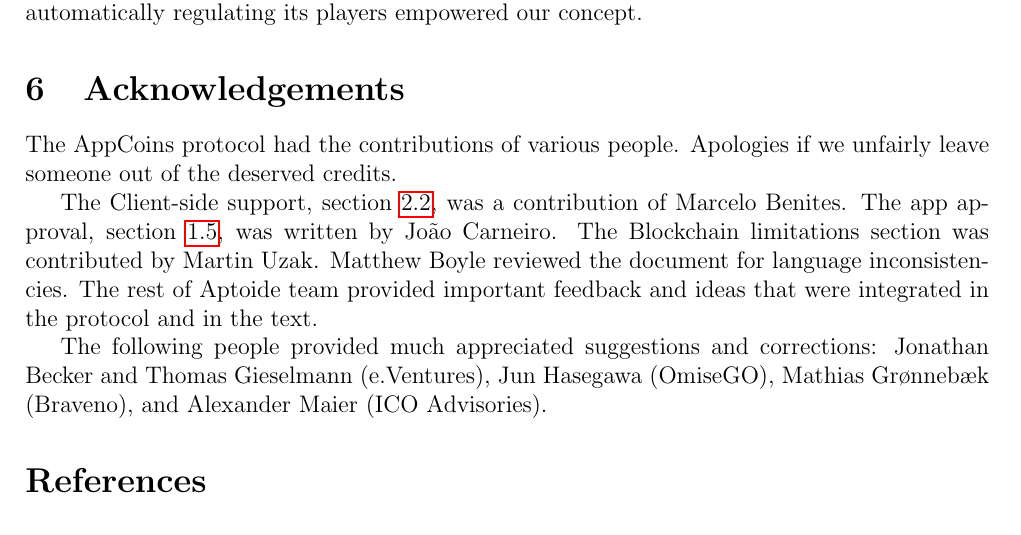
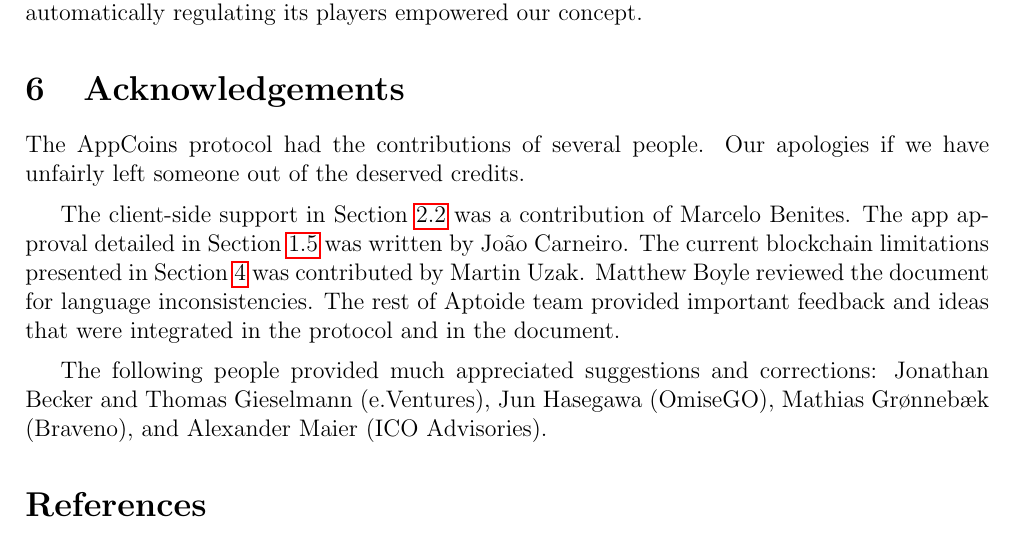
Before and after one commit to Aptoide/AppCoins-white-paper, a LaTeX paper (whitepaper/appcoins_whitepaper.tex, which reads whitepaper/acknowledgments.tex): part of page 44 of 47, cut so that both start at the same text. Compiled offline with pdfLaTeX.

Commit message:
Added small changes

```diff
--- a/whitepaper/acknowledgments.tex
+++ b/whitepaper/acknowledgments.tex
@@ -1,8 +1,12 @@
 \section{Acknowledgements}
 \label{sec:acknowledgements}
 
-The AppCoins protocol had the contributions of various people. Apologies if we unfairly leave someone out of the deserved credits.
+The AppCoins protocol had the contributions of several people. Our apologies if we have unfairly left someone out of the deserved credits.
 
-The Client-side support, section \ref{sec:clientside}, was a contribution of Marcelo Benites. The app approval, section \ref{subsec:intro_approval}, was written by Jo\~ao Carneiro. The Blockchain limitations section was contributed by Martin Uzak. Matthew Boyle reviewed the document for language inconsistencies. The rest of Aptoide team provided important feedback and ideas that were integrated in the protocol and in the text.
+\medskip
 
-The following people provided much appreciated suggestions and corrections: Jonathan Becker and Thomas Gieselmann (e.Ventures), Jun Hasegawa (OmiseGO), Mathias Grønnebæk (Braveno), and Alexander Maier (ICO Advisories).
+The client-side support in Section \ref{sec:clientside} was a contribution of Marcelo Benites. The app approval detailed in Section \ref{subsec:intro_approval} was written by Jo\~ao Carneiro. The current blockchain limitations presented in Section \ref{sec:limitations} was contributed by Martin Uzak. Matthew Boyle reviewed the document for language inconsistencies. The rest of Aptoide team provided important feedback and ideas that were integrated in the protocol and in the document.
+
+\medskip
+
+The following people provided much appreciated suggestions and corrections: Jonathan Becker and Thomas Gieselmann (e.Ventures), Jun Hasegawa (OmiseGO), Mathias Gr{\o}nneb{\ae}k (Braveno), and Alexander Maier (ICO Advisories).
```
